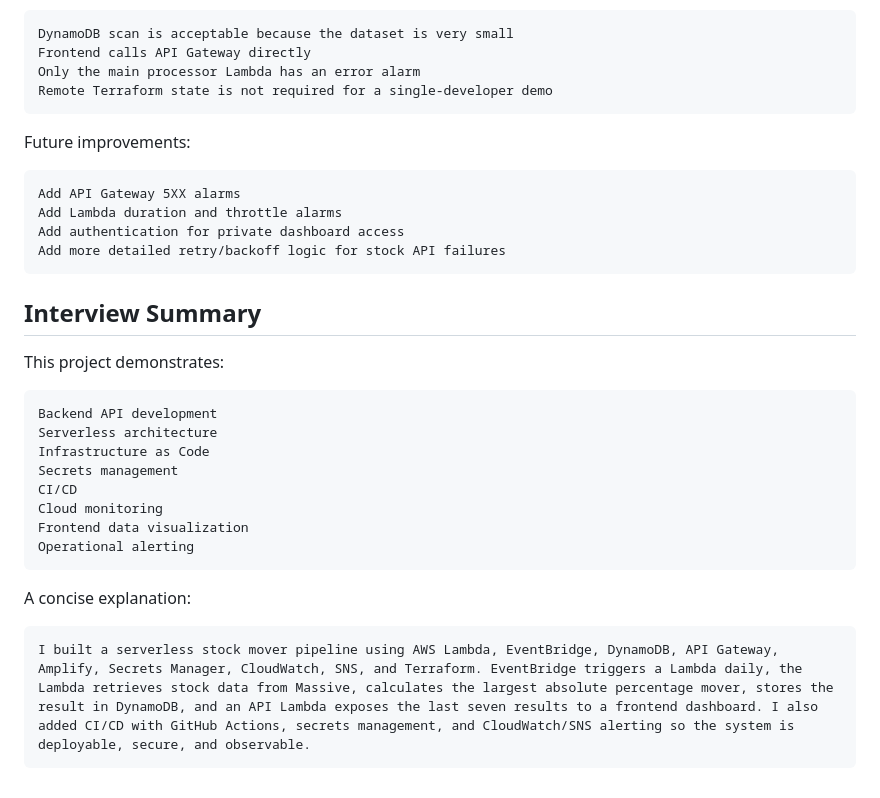
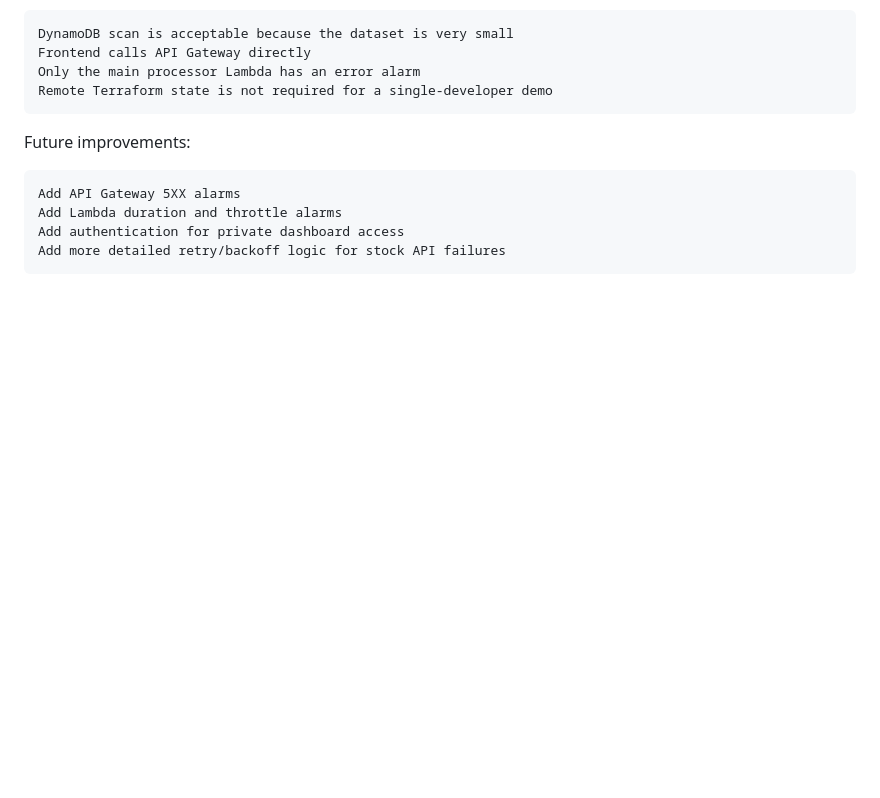
Before and after one commit to cheTonyA/PennyMac, a Markdown page: README.md, the part around the change. GitHub-like rendering; blank space fills up the shorter version.

Commit message:
Updated read.me

````diff
--- a/README.md
+++ b/README.md
@@ -341,24 +341,3 @@ Add Lambda duration and throttle alarms
 Add authentication for private dashboard access
 Add more detailed retry/backoff logic for stock API failures
 ```
-
-## Interview Summary
-
-This project demonstrates:
-
-```text
-Backend API development
-Serverless architecture
-Infrastructure as Code
-Secrets management
-CI/CD
-Cloud monitoring
-Frontend data visualization
-Operational alerting
-```
-
-A concise explanation:
-
-```text
-I built a serverless stock mover pipeline using AWS Lambda, EventBridge, DynamoDB, API Gateway, Amplify, Secrets Manager, CloudWatch, SNS, and Terraform. EventBridge triggers a Lambda daily, the Lambda retrieves stock data from Massive, calculates the largest absolute percentage mover, stores the result in DynamoDB, and an API Lambda exposes the last seven results to a frontend dashboard. I also added CI/CD with GitHub Actions, secrets management, and CloudWatch/SNS alerting so the system is deployable, secure, and observable.
-```
````
